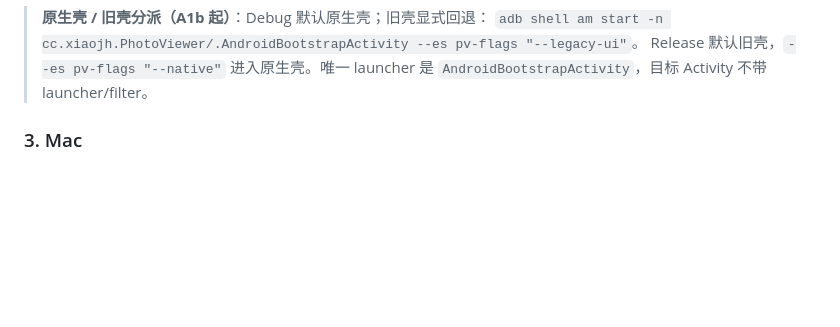
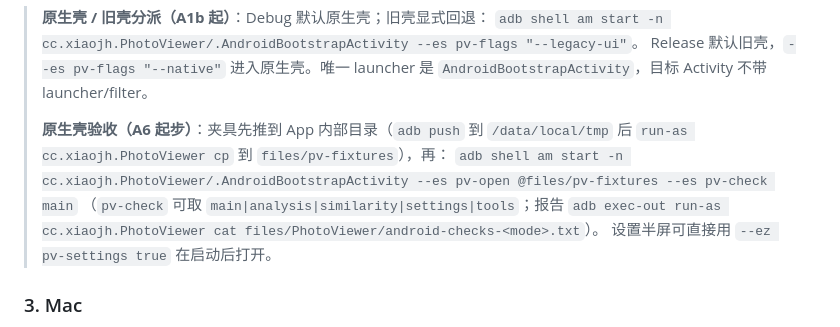
Before and after one commit to XiaoJHcc/PhotoViewer, a Markdown page: DEV.md, the part around the change. GitHub-like rendering; blank space fills up the shorter version.

Commit message:
docs: Android A5/A6 状态、验证命令与架构说明
补充主屏/设置/A5 功能、程序化检查五模式、警告基线、偏差与未关闭项；DEV 增加 pv-open/pv-check/pv-settings 命令；architecture §5.9 更新为 A1b–A5 实际链路。

```diff
--- a/DEV.md
+++ b/DEV.md
@@ -58,6 +58,11 @@
 > **原生壳 / 旧壳分派（A1b 起）**：Debug 默认原生壳；旧壳显式回退：
 > `adb shell am start -n cc.xiaojh.PhotoViewer/.AndroidBootstrapActivity --es pv-flags "--legacy-ui"`。
 > Release 默认旧壳，`--es pv-flags "--native"` 进入原生壳。唯一 launcher 是 `AndroidBootstrapActivity`，目标 Activity 不带 launcher/filter。
+>
+> **原生壳验收（A6 起步）**：夹具先推到 App 内部目录（`adb push` 到 `/data/local/tmp` 后 `run-as cc.xiaojh.PhotoViewer cp` 到 `files/pv-fixtures`），再：
+> `adb shell am start -n cc.xiaojh.PhotoViewer/.AndroidBootstrapActivity --es pv-open @files/pv-fixtures --es pv-check main`
+> （`pv-check` 可取 `main|analysis|similarity|settings|tools`；报告 `adb exec-out run-as cc.xiaojh.PhotoViewer cat files/PhotoViewer/android-checks-<mode>.txt`）。
+> 设置半屏可直接用 `--ez pv-settings true` 在启动后打开。
 
 ### 3. Mac
 - ⚡ **Debug Mac**：完整触发 `dotnet build` 后，自动启动原生版 `.app`，解决原生的系统签名拦截。
```
Also changed, not shown: Design/architecture.md (+3 -3 lines).
